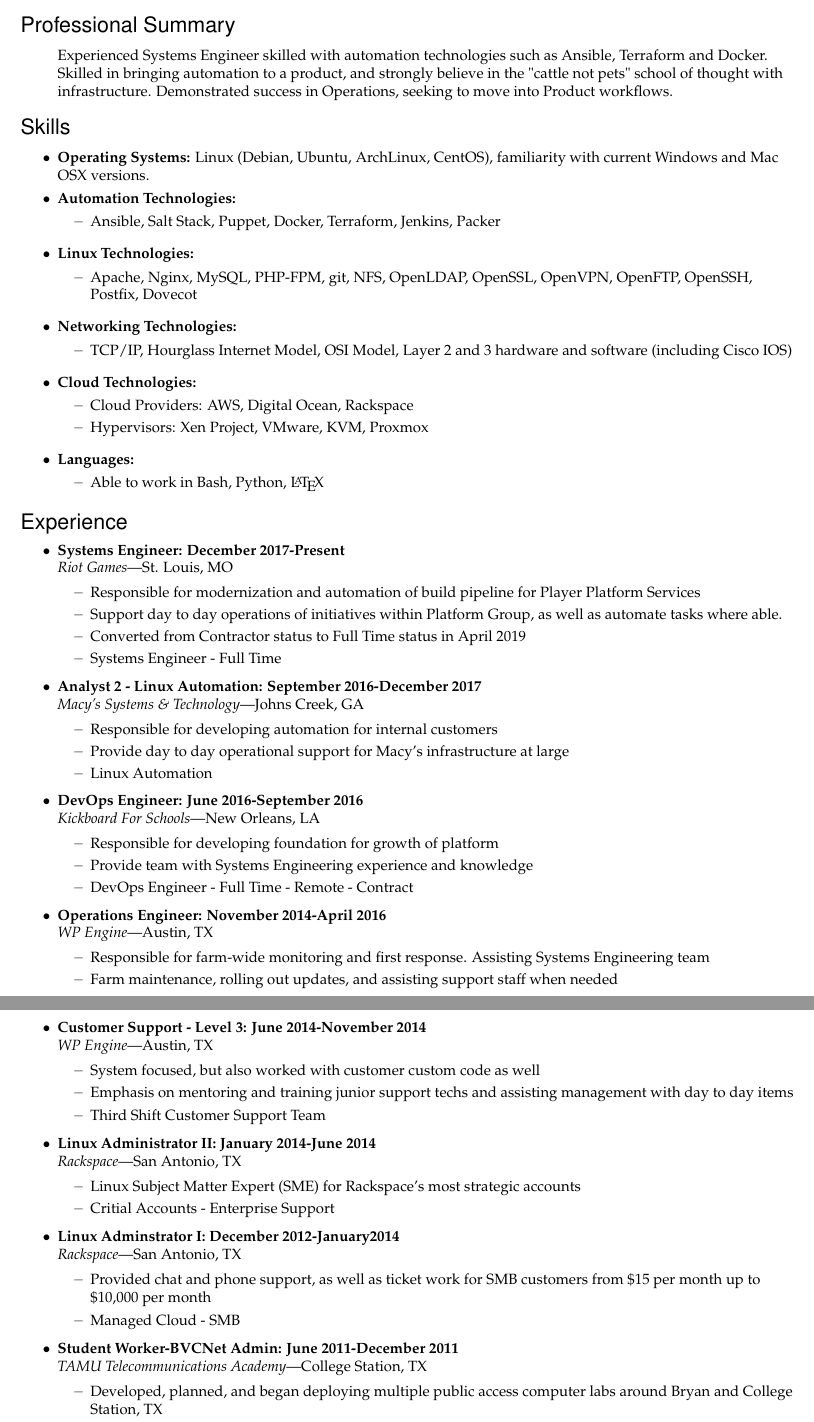
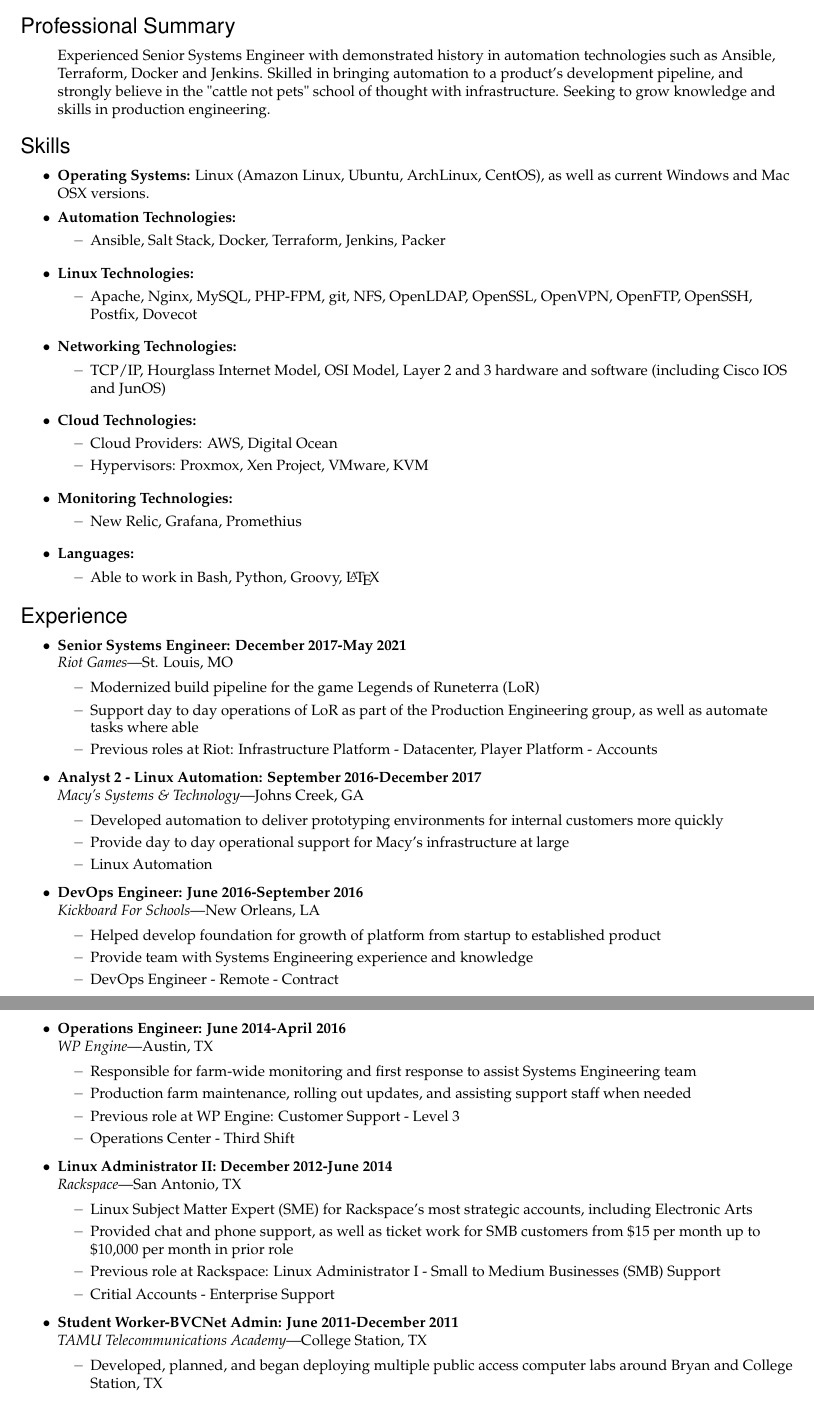
Before and after one commit to txmoose/resume, a LaTeX CV (resume.tex): two parts of pages 1 and 2 of 2, joined at a grey line, cut so that both start at the same text. Compiled offline with pdfLaTeX.

Commit message:
Updating resume 10 May 2021

```diff
--- a/resume.tex
+++ b/resume.tex
@@ -13,7 +13,7 @@
 
 % Name and contact information
 \newcommand{\name}{Kyle Brieden}
-\newcommand{\addr}{3241 Domain St \#2, St Charles, MO 63301}
+\newcommand{\addr}{7063 Post Coach Dr, O'Fallon, MO 63368}
 \newcommand{\phone}{(979) 575-9459}
 \newcommand{\email}{kyle@brieden.org}
 
@@ -113,17 +113,17 @@
 %%%%%%%%%%%%%%%%%%%%%%%%
 \begin{ressection}{Professional Summary}
 
-    \begin{resobj}{Experienced Systems Engineer skilled with automation technologies such as Ansible, Terraform and Docker.  Skilled in bringing automation to a product, and strongly believe in the "cattle not pets" school of thought with infrastructure.  Demonstrated success in Operations, seeking to move into Product workflows.}
+    \begin{resobj}{Experienced Senior Systems Engineer with demonstrated history in automation technologies such as Ansible, Terraform, Docker and Jenkins.  Skilled in bringing automation to a product's development pipeline, and strongly believe in the "cattle not pets" school of thought with infrastructure.  Seeking to grow knowledge and skills in production engineering.}
    \end{resobj}
 
 \end{ressection}
 %%%%%%%%%%%%%%%%%%%%%%%%
 \begin{ressection}{Skills}
 
-    \resitem{\textbf{Operating Systems:} Linux (Debian, Ubuntu, ArchLinux, CentOS), familiarity with current Windows and Mac OSX versions.}
+    \resitem{\textbf{Operating Systems:} Linux (Amazon Linux, Ubuntu, ArchLinux, CentOS), as well as current Windows and Mac OSX versions.}
 
     \begin{reslist}{Automation Technologies:}
-        \ressubitem{Ansible, Salt Stack, Puppet, Docker, Terraform, Jenkins, Packer}
+        \ressubitem{Ansible, Salt Stack, Docker, Terraform, Jenkins, Packer}
     \end{reslist}
 
     \begin{reslist}{Linux Technologies:}
@@ -131,74 +131,58 @@
     \end{reslist}
 
     \begin{reslist}{Networking Technologies:}
-        \ressubitem{TCP/IP, Hourglass Internet Model, OSI Model, Layer 2 and 3 hardware and software (including Cisco IOS)}
+        \ressubitem{TCP/IP, Hourglass Internet Model, OSI Model, Layer 2 and 3 hardware and software (including Cisco IOS and JunOS)}
     \end{reslist}
 
     \begin{reslist}{Cloud Technologies:}
-		\ressubitem{Cloud Providers:  AWS, Digital Ocean, Rackspace}
-        \ressubitem{Hypervisors:  Xen Project, VMware, KVM, Proxmox}
+		\ressubitem{Cloud Providers:  AWS, Digital Ocean}
+        \ressubitem{Hypervisors:  Proxmox, Xen Project, VMware, KVM}
+    \end{reslist}
+
+    \begin{reslist}{Monitoring Technologies:}
+        \ressubitem{New Relic, Grafana, Promethius}
     \end{reslist}
 
     \begin{reslist}{Languages:}
-
-        \ressubitem{Able to work in Bash, Python, \LaTeX\ }
-
+        \ressubitem{Able to work in Bash, Python, Groovy, \LaTeX\ }
     \end{reslist}
 
 \end{ressection}
 
-
-%%%%%%%%%%%%%%%%%%%%%%%%
-%\begin{ressection}{Certifications}
-%    \begin{reslist}{Red Hat Certified Engineer}
-%        \ressubitem{RHEL 6}
-%        \ressubitem{12 July 2013}
-%        \ressubitem{Certificate Number: 130-101-207}
-%    \end{reslist}
-%\end{ressection}
-%%%%%%%%%%%%%%%%%%%%%%%%
 \begin{ressection}{Experience}
 
-    \begin{ressubsec}{Riot Games}{St. Louis, MO}{Systems Engineer: December 2017-Present}
-        \ressubitem{Responsible for modernization and automation of build pipeline for Player Platform Services}
-        \ressubitem{Support day to day operations of initiatives within Platform Group, as well as automate tasks where able.}
-        \ressubitem{Converted from Contractor status to Full Time status in April 2019}
-        \ressubitem{Systems Engineer - Full Time}
+    \begin{ressubsec}{Riot Games}{St. Louis, MO}{Senior Systems Engineer: December 2017-May 2021}
+        \ressubitem{Modernized build pipeline for the game Legends of Runeterra (LoR)}
+        \ressubitem{Support day to day operations of LoR as part of the Production Engineering group, as well as automate tasks where able}
+        \ressubitem{Previous roles at Riot: Infrastructure Platform - Datacenter, Player Platform - Accounts}
     \end{ressubsec}
 
     \begin{ressubsec}{Macy's Systems \& Technology}{Johns Creek, GA}{Analyst 2 - Linux Automation: September 2016-December 2017}
-        \ressubitem{Responsible for developing automation for internal customers}
+        \ressubitem{Developed automation to deliver prototyping environments for internal customers more quickly}
         \ressubitem{Provide day to day operational support for Macy's infrastructure at large}
         \ressubitem{Linux Automation}
     \end{ressubsec}
 
     \begin{ressubsec}{Kickboard For Schools}{New Orleans, LA}{DevOps Engineer: June 2016-September 2016}
-        \ressubitem{Responsible for developing foundation for growth of platform}
+        \ressubitem{Helped develop foundation for growth of platform from startup to established product}
         \ressubitem{Provide team with Systems Engineering experience and knowledge}
-        \ressubitem{DevOps Engineer - Full Time - Remote - Contract}
+        \ressubitem{DevOps Engineer - Remote - Contract}
     \end{ressubsec}
 
-    \begin{ressubsec}{WP Engine}{Austin, TX}{Operations Engineer: November 2014-April 2016}
-        \ressubitem{Responsible for farm-wide monitoring and first response.  Assisting Systems Engineering team}
-        \ressubitem{Farm maintenance, rolling out updates, and assisting support staff when needed}
+    \begin{ressubsec}{WP Engine}{Austin, TX}{Operations Engineer: June 2014-April 2016}
+        \ressubitem{Responsible for farm-wide monitoring and first response to assist Systems Engineering team}
+        \ressubitem{Production farm maintenance, rolling out updates, and assisting support staff when needed}
+        \ressubitem{Previous role at WP Engine: Customer Support - Level 3}
         \ressubitem{Operations Center - Third Shift}
     \end{ressubsec}
 
-    \begin{ressubsec}{WP Engine}{Austin, TX}{Customer Support - Level 3: June 2014-November 2014}
-        \ressubitem{System focused, but also worked with customer custom code as well}
-        \ressubitem{Emphasis on mentoring and training junior support techs and assisting management with day to day items}
-        \ressubitem{Third Shift Customer Support Team}
-    \end{ressubsec}
-
-    \begin{ressubsec}{Rackspace}{San Antonio, TX}{Linux Administrator II: January 2014-June 2014}
-        \ressubitem{Linux Subject Matter Expert (SME) for Rackspace's most strategic accounts}
+    \begin{ressubsec}{Rackspace}{San Antonio, TX}{Linux Administrator II: December 2012-June 2014}
+        \ressubitem{Linux Subject Matter Expert (SME) for Rackspace's most strategic accounts, including Electronic Arts}
+        \ressubitem{Provided chat and phone support, as well as ticket work for SMB customers from \$15 per month up to \$10,000 per month in prior role}
+        \ressubitem{Previous role at Rackspace: Linux Administrator I - Small to Medium Businesses (SMB) Support}
         \ressubitem{Critial Accounts - Enterprise Support}
     \end{ressubsec}
 
-    \begin{ressubsec}{Rackspace}{San Antonio, TX}{Linux Adminstrator I: December 2012-January2014}
-        \ressubitem{Provided chat and phone support, as well as ticket work for SMB customers from \$15 per month up to \$10,000 per month}
-        \ressubitem{Managed Cloud - SMB}
-    \end{ressubsec}
     \begin{ressubsec}{TAMU Telecommunications Academy}{College Station, TX}{Student Worker-BVCNet Admin: June 2011-December 2011}
         \ressubitem{Developed, planned, and began deploying multiple public access computer labs around Bryan and College Station, TX}
         \ressubitem{Developed a roaming profile-like system so patrons could log in at any lab and have their own desktop}
@@ -231 +216,2 @@
+\end{ressection}
 \end{document}
```
Also changed, not shown: resume.pdf, resume.tex (15 more changed lines).
